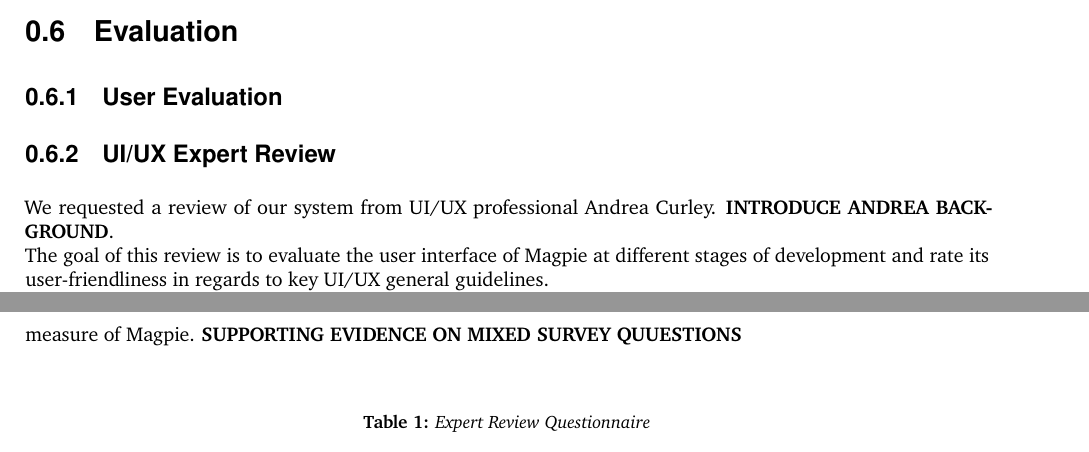
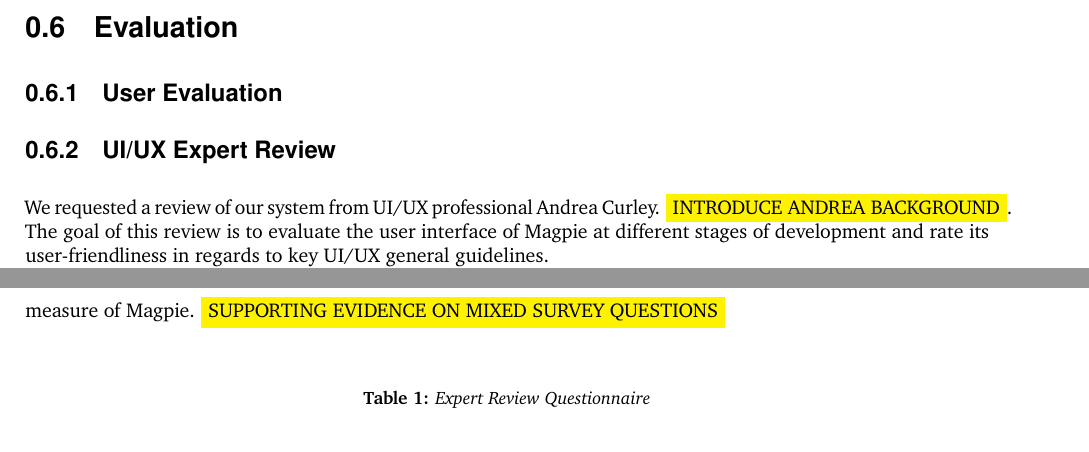
Before and after one commit to 2024-CMPU9010-GROUP-3/PROJECT, a LaTeX document (Documentation/final-report/main.tex, which reads Documentation/final-report/pages/evaluation/ux_review.tex): two parts of pages 5 and 6 of 12, joined at a grey line, cut so that both start at the same text. Compiled offline with pdfLaTeX.

Commit message:
Update ux review
First draft done

```diff
--- a/Documentation/final-report/pages/evaluation/ux_review.tex
+++ b/Documentation/final-report/pages/evaluation/ux_review.tex
@@ -1,4 +1,4 @@
-We requested a review of our system from UI/UX professional Andrea Curley. \textbf{INTRODUCE ANDREA BACKGROUND}.\\
+We requested a review of our system from UI/UX professional Andrea Curley. \fcolorbox{yellow}{yellow}{INTRODUCE ANDREA BACKGROUND}.\\
 The goal of this review is to evaluate the user interface of Magpie at different stages of development and rate its user-friendliness in regards to key UI/UX general guidelines.\\
-\textbf{UX general guidelines: } outline them here \\ \\
+\fcolorbox{yellow}{yellow}{UX general guidelines: outline them here} \\ \\
 
@@ -9,7 +9,7 @@
     \item Questionnaire
     \item Discussion \& end of review
 \end{enumerate}
-The questionnaire includes questions on visual design, information architecture, data quality \& integration, technical performance, compliance and overall assessment of Magpie as shown in the table below. Different types of questions were included, such as "Closed" "Scale" and "Open" to allow for both the quantitative and qualitative measure of Magpie. \textbf{SUPPORTING EVIDENCE ON MIXED SURVEY QUUESTIONS}\\ \\
+The questionnaire includes questions on visual design, information architecture, data quality \& integration, technical performance, compliance and overall assessment of Magpie as shown in the table below. Different types of questions were included, such as "Closed" "Scale" and "Open" to allow for both the quantitative and qualitative measure of Magpie. \fcolorbox{yellow}{yellow}{SUPPORTING EVIDENCE ON MIXED SURVEY QUESTIONS}\\ \\
 %table show survey questions and type
 \begin{table}[h!]
     \centering
```
Also changed, not shown: Documentation/final-report/pages/evaluation/ux_review.tex (2 more changed lines), 1 other file.
